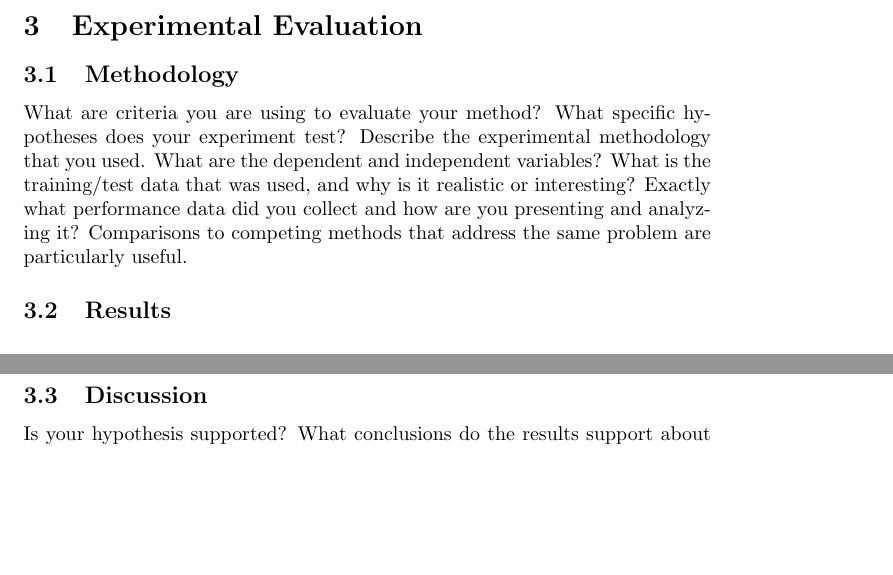
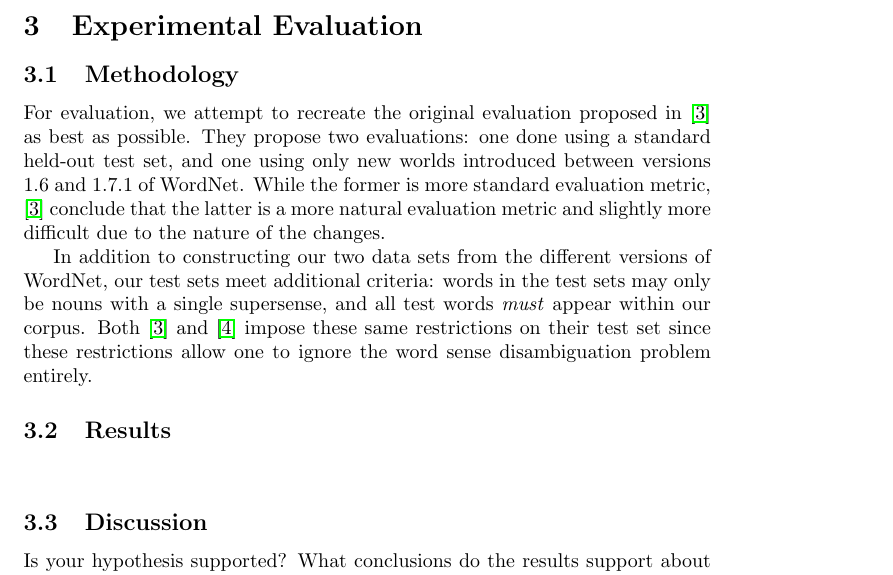
Before and after one commit to stephenroller/class-nlp-project, a LaTeX document (writeup/writeup.tex): two parts of pages 3 and 4 of 6 before the commit and part of page 3 of 6 after it, the two joined at a grey line, cut so that both start at the same text, the shorter picture padded with empty space. Compiled offline with pdfLaTeX.

Commit message:
A few words about our test set.

```diff
--- a/writeup/writeup.tex
+++ b/writeup/writeup.tex
@@ -106,7 +106,11 @@ WORDS ON VOTING
 
 \subsection{Methodology}
 
-What are criteria you are using to evaluate your method? What specific hypotheses does your experiment test? Describe the experimental methodology that you used. What are the dependent and independent variables? What is the training/test data that was used, and why is it realistic or interesting? Exactly what performance data did you collect and how are you presenting and analyzing it? Comparisons to competing methods that address the same problem are particularly useful.
+% What are criteria you are using to evaluate your method? What specific hypotheses does your experiment test? Describe the experimental methodology that you used. What are the dependent and independent variables? What is the training/test data that was used, and why is it realistic or interesting? Exactly what performance data did you collect and how are you presenting and analyzing it? Comparisons to competing methods that address the same problem are particularly useful.
+
+For evaluation, we attempt to recreate the original evaluation proposed in \cite{cj} as best as possible. They propose two evaluations: one done using a standard held-out test set, and one using only new worlds introduced between versions 1.6 and 1.7.1 of WordNet. While the former is more standard evaluation metric, \cite{cj} conclude that the latter is a more natural evaluation metric and slightly more difficult due to the nature of the changes.
+
+In addition to constructing our two data sets from the different versions of WordNet, our test sets meet additional criteria: words in the test sets may only be nouns with a single supersense, and all test words \emph{must} appear within our corpus. Both \cite{cj} and \cite{curran} impose these same restrictions on their test set since these restrictions allow one to ignore the word sense disambiguation problem entirely.
 
 \subsection{Results}
 
```
